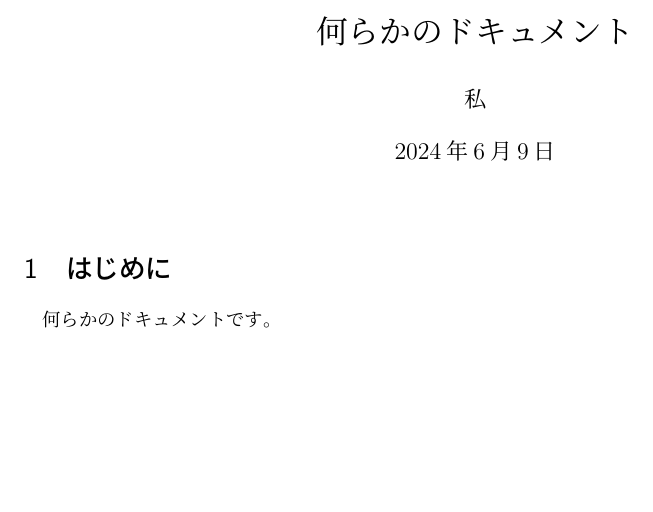
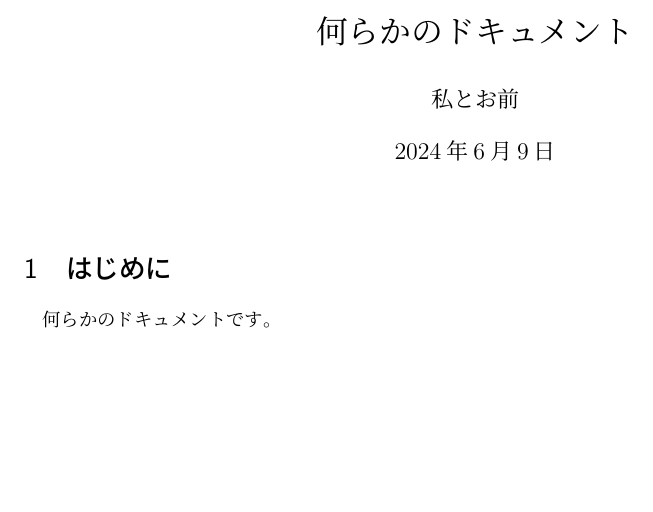
Before and after one commit to eguchi1611/latex-actions-sample, a LaTeX document (main.tex): part of the page, cut so that both start at the same text. Compiled offline with upLaTeX and dvipdfmx.

Commit message:
fix: Authorを変更

```diff
--- a/main.tex
+++ b/main.tex
@@ -1,7 +1,7 @@
 \documentclass[uplatex,dvipdfmx,a4paper]{jsarticle}
 
 \title{何らかのドキュメント}
-\author{私}
+\author{私とお前}
 \date{\today}
 
 \begin{document}
```
